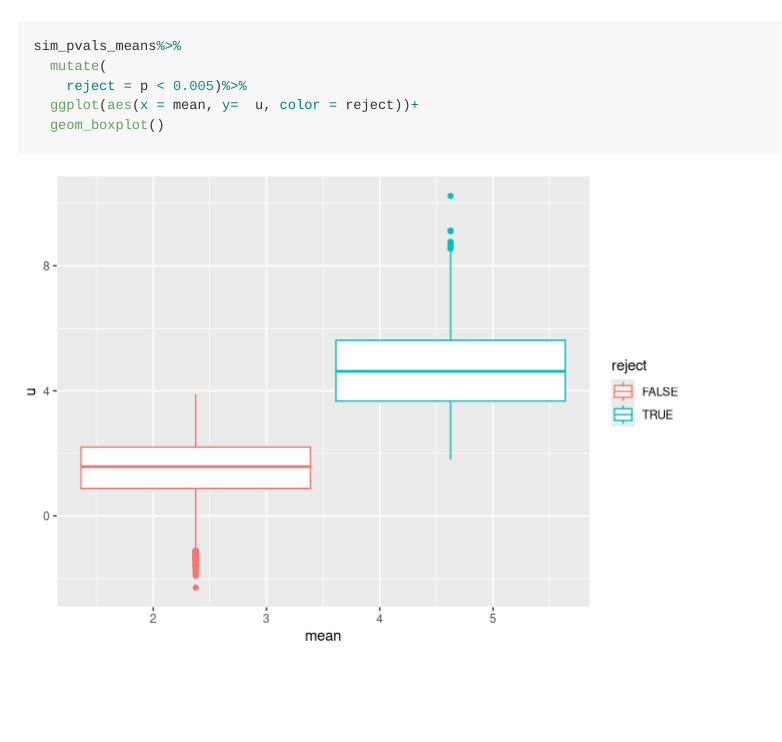
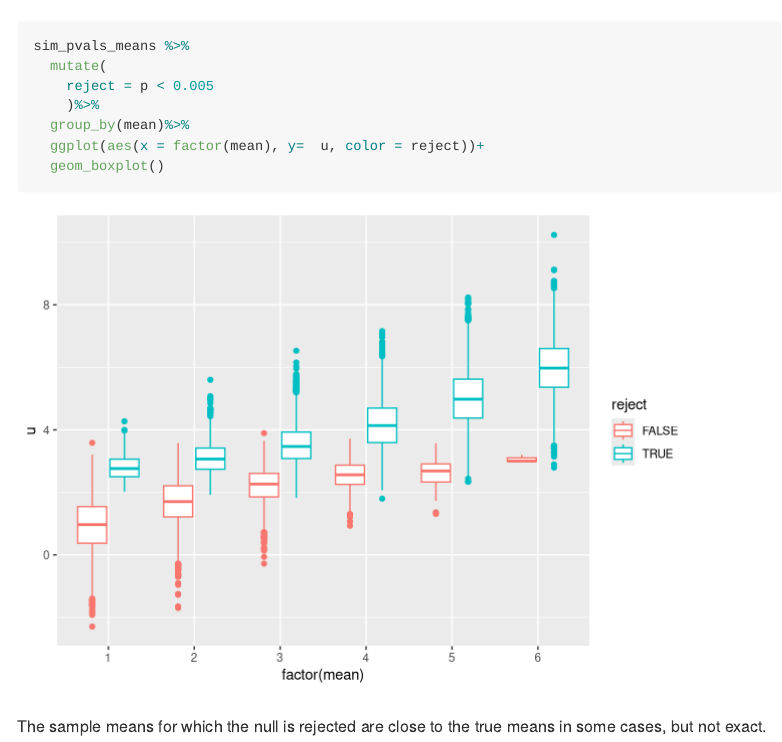
Before and after one commit to KdunnBadger/p8105_hw5_kad2243, an R Markdown document (p8105_hw5_kad2243.Rmd): the page in a window 1100 px wide, from 4860 px down. Rendered offline with R 4.5, knitr and Pandoc, with nearby package versions.

Commit message:
plot updates & comments

````diff
--- a/p8105_hw5_kad2243.Rmd
+++ b/p8105_hw5_kad2243.Rmd
@@ -150,9 +150,13 @@ sim_pvals_means%>%
 ```
 
 ```{r}
-sim_pvals_means%>%
+sim_pvals_means %>%
   mutate(
-    reject = p < 0.005)%>%
-  ggplot(aes(x = mean, y=  u, color = reject))+
+    reject = p < 0.005
+    )%>%
+  group_by(mean)%>%
+  ggplot(aes(x = factor(mean), y=  u, color = reject))+
   geom_boxplot()
 ```
+
+The sample means for which the null is rejected are close to the true means in some cases, but not exact.
````
Also changed, not shown: p8105_hw5_kad2243.md, p8105_hw5_kad2243_files/figure-gfm/unnamed-chunk-9-1.png (added).
